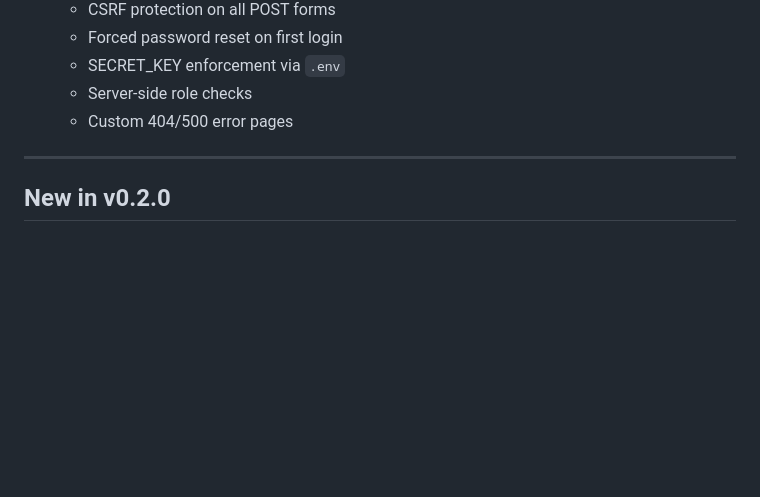
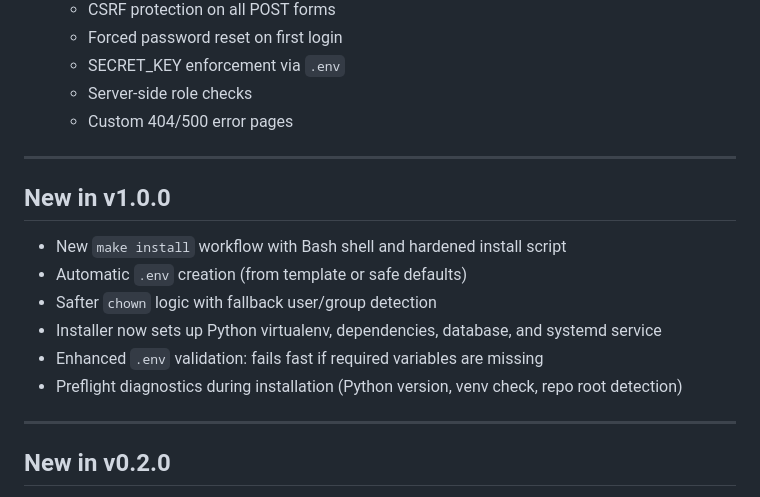
Before and after one commit to notoriouslogank/ExTerminus, a Markdown page: README.md, the part around one of its changes. Rendered like a GitHub page; blank space fills up the shorter version.

```diff
--- a/README.md
+++ b/README.md
@@ -31,6 +31,17 @@ Calendar-driven scheduling for pest control operations.  Fast to run, simple to
 
 ---
 
+## New in v1.0.0
+
+- New `make install` workflow with Bash shell and hardened install script
+- Automatic `.env` creation (from template or safe defaults)
+- Safter `chown` logic with fallback user/group detection
+- Installer now sets up Python virtualenv, dependencies, database, and systemd service
+- Enhanced `.env` validation: fails fast if required variables are missing
+- Preflight diagnostics during installation (Python version, venv check, repo root detection)
+
+---
+
 ## New in v0.2.0
 
 - Lock/unlock dates now show "Last edited by NAME at TIMESTAMP (EST)" display for better auditing
```
Also changed, not shown: other parts of README.md (+43 -57 lines).
